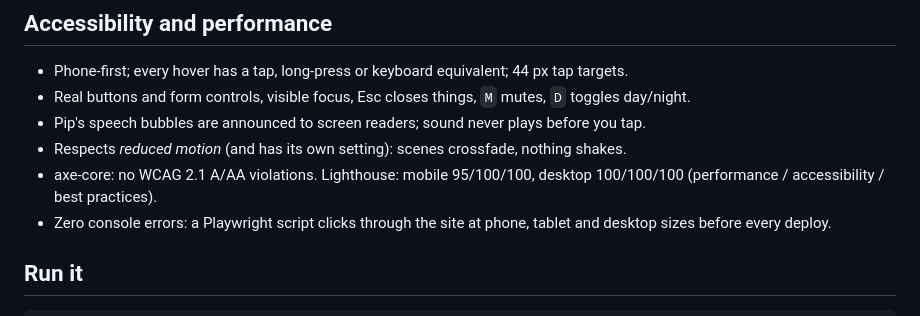
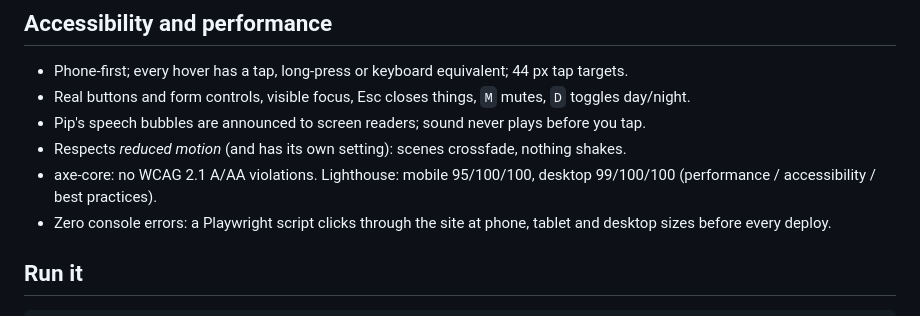
Before and after one commit to Pranav18102007/hax_baby_1, a Markdown page: README.md, the part around the change. GitHub-like rendering.

Commit message:
README: current Lighthouse scores
Co-Authored-By: Claude Opus 5.5 <noreply@anthropic.com>
Claude-Session: https://claude.ai/code/session_017cUiDJf8G4TvQswE1KxK2i

```diff
--- a/README.md
+++ b/README.md
@@ -33,7 +33,7 @@ We built it in 48 hours as a team of three: **Anushka Bhalekar** designed the wo
 - Real buttons and form controls, visible focus, Esc closes things, `M` mutes, `D` toggles day/night.
 - Pip's speech bubbles are announced to screen readers; sound never plays before you tap.
 - Respects *reduced motion* (and has its own setting): scenes crossfade, nothing shakes.
-- axe-core: no WCAG 2.1 A/AA violations. Lighthouse: mobile 95/100/100, desktop 100/100/100 (performance / accessibility / best practices).
+- axe-core: no WCAG 2.1 A/AA violations. Lighthouse: mobile 95/100/100, desktop 99/100/100 (performance / accessibility / best practices).
 - Zero console errors: a Playwright script clicks through the site at phone, tablet and desktop sizes before every deploy.
 
 ## Run it
```
